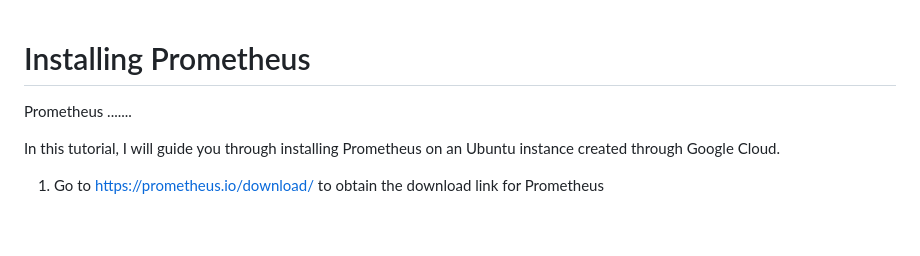
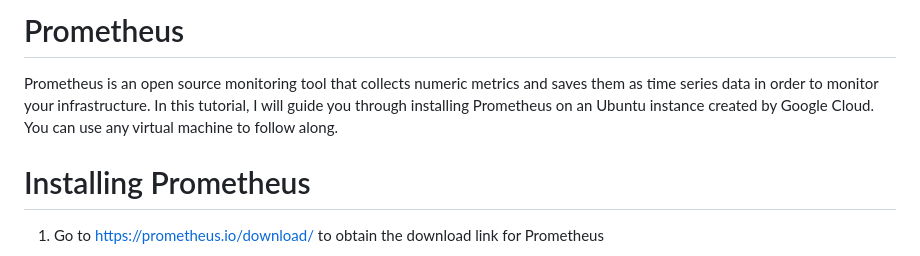
Before and after one commit to OdabasiMehmet/Medium, a Markdown page: Prometheus/installing-prometheus.md, the part around the change. Rendered like a GitHub page; blank space fills up the shorter version.

Commit message:
md file modified

```diff
--- a/Prometheus/installing-prometheus.md
+++ b/Prometheus/installing-prometheus.md
@@ -1,9 +1,8 @@
+# Prometheus
+
+Prometheus is an open source monitoring tool that collects numeric metrics and saves them as time series data in order to monitor your infrastructure. In this tutorial, I will guide you through installing Prometheus on an Ubuntu instance created by Google Cloud. You can use any virtual machine to follow along.
+
 # Installing Prometheus
-
-Prometheus .......
-
-In this tutorial, I will guide you through installing Prometheus on an Ubuntu instance created through Google Cloud.
-
 
 1. Go to https://prometheus.io/download/ to obtain the download link for Prometheus
 
```
